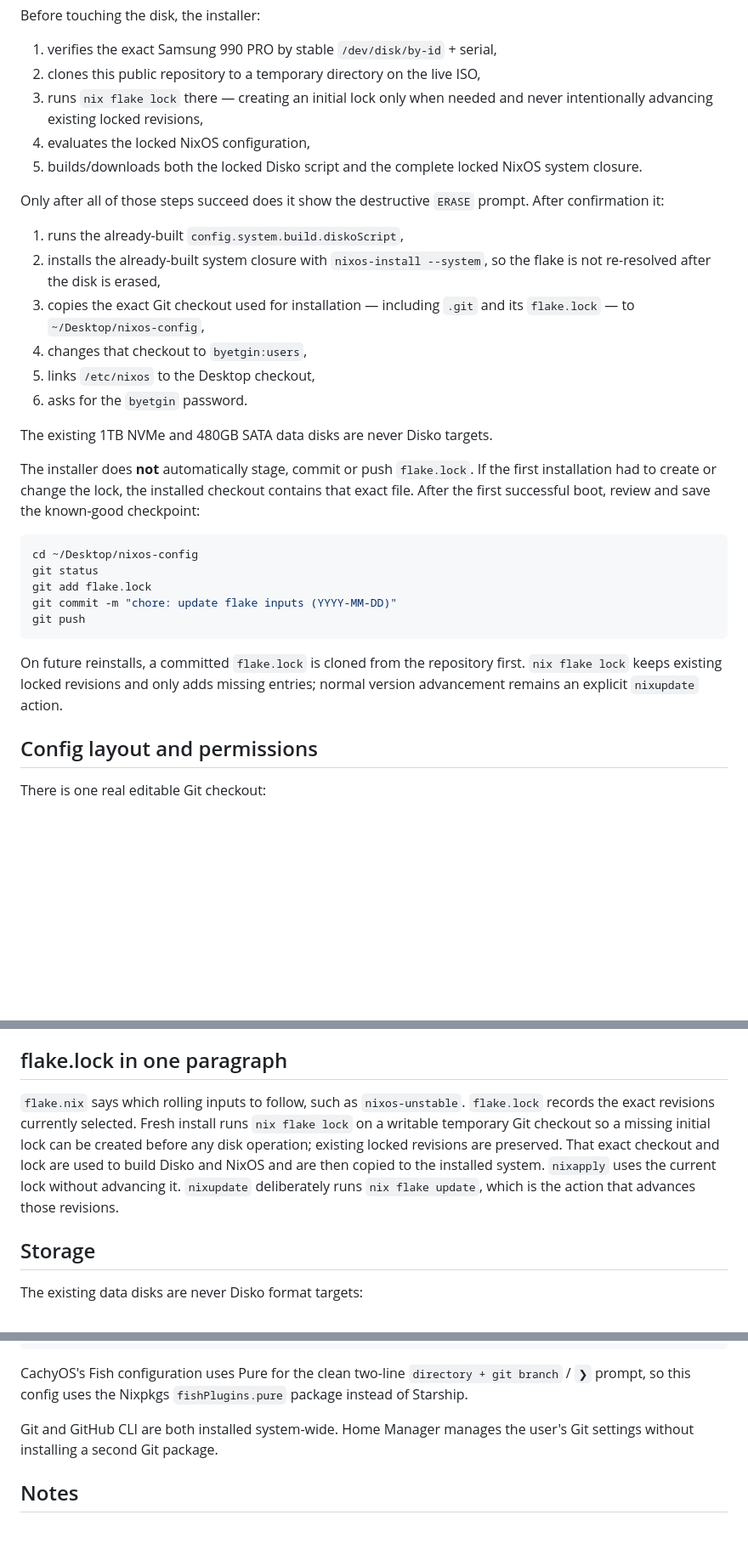
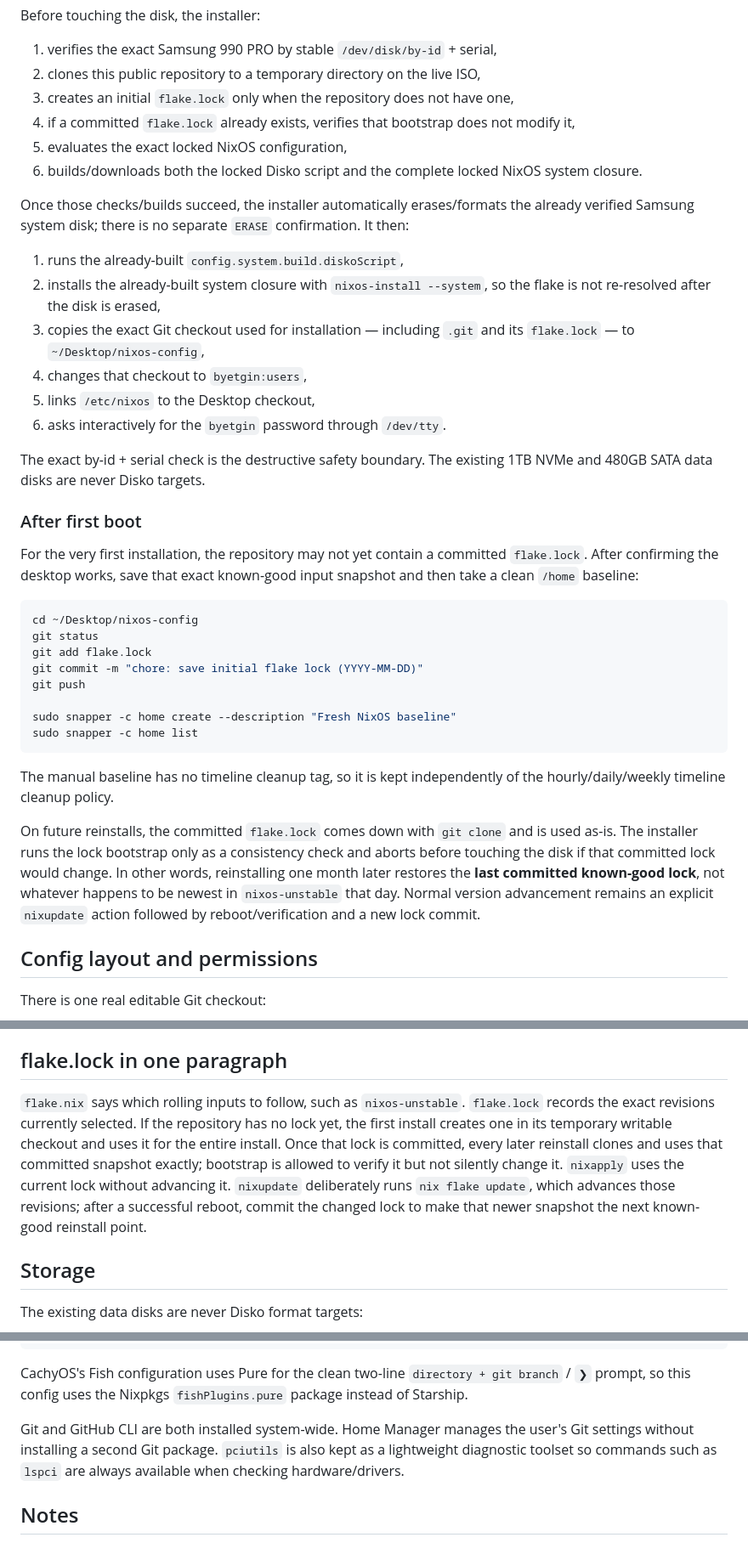
Before and after one commit to Yakrel/nixos-config, a Markdown page: README.md, 3 parts joined by grey strips. Shown at 85% size. Drawn GitHub-style; blank space fills up the shorter version.

Commit message:
document verified first-boot and reinstall flow

````diff
--- a/README.md
+++ b/README.md
@@ -96,32 +96,40 @@ Before touching the disk, the installer:
 
 1. verifies the exact Samsung 990 PRO by stable `/dev/disk/by-id` + serial,
 2. clones this public repository to a temporary directory on the live ISO,
-3. runs `nix flake lock` there — creating an initial lock only when needed and never intentionally advancing existing locked revisions,
-4. evaluates the locked NixOS configuration,
-5. builds/downloads both the locked Disko script and the complete locked NixOS system closure.
+3. creates an initial `flake.lock` only when the repository does not have one,
+4. if a committed `flake.lock` already exists, verifies that bootstrap does not modify it,
+5. evaluates the exact locked NixOS configuration,
+6. builds/downloads both the locked Disko script and the complete locked NixOS system closure.
 
-Only after all of those steps succeed does it show the destructive `ERASE` prompt. After confirmation it:
+Once those checks/builds succeed, the installer automatically erases/formats the already verified Samsung system disk; there is no separate `ERASE` confirmation. It then:
 
 1. runs the already-built `config.system.build.diskoScript`,
 2. installs the already-built system closure with `nixos-install --system`, so the flake is not re-resolved after the disk is erased,
 3. copies the exact Git checkout used for installation — including `.git` and its `flake.lock` — to `~/Desktop/nixos-config`,
 4. changes that checkout to `byetgin:users`,
 5. links `/etc/nixos` to the Desktop checkout,
-6. asks for the `byetgin` password.
+6. asks interactively for the `byetgin` password through `/dev/tty`.
 
-The existing 1TB NVMe and 480GB SATA data disks are never Disko targets.
+The exact by-id + serial check is the destructive safety boundary. The existing 1TB NVMe and 480GB SATA data disks are never Disko targets.
 
-The installer does **not** automatically stage, commit or push `flake.lock`. If the first installation had to create or change the lock, the installed checkout contains that exact file. After the first successful boot, review and save the known-good checkpoint:
+### After first boot
+
+For the very first installation, the repository may not yet contain a committed `flake.lock`. After confirming the desktop works, save that exact known-good input snapshot and then take a clean `/home` baseline:
 
 ```bash
 cd ~/Desktop/nixos-config
 git status
 git add flake.lock
-git commit -m "chore: update flake inputs (YYYY-MM-DD)"
+git commit -m "chore: save initial flake lock (YYYY-MM-DD)"
 git push
+
+sudo snapper -c home create --description "Fresh NixOS baseline"
+sudo snapper -c home list
 ```
 
-On future reinstalls, a committed `flake.lock` is cloned from the repository first. `nix flake lock` keeps existing locked revisions and only adds missing entries; normal version advancement remains an explicit `nixupdate` action.
+The manual baseline has no timeline cleanup tag, so it is kept independently of the hourly/daily/weekly timeline cleanup policy.
+
+On future reinstalls, the committed `flake.lock` comes down with `git clone` and is used as-is. The installer runs the lock bootstrap only as a consistency check and aborts before touching the disk if that committed lock would change. In other words, reinstalling one month later restores the **last committed known-good lock**, not whatever happens to be newest in `nixos-unstable` that day. Normal version advancement remains an explicit `nixupdate` action followed by reboot/verification and a new lock commit.
 
 ## Config layout and permissions
 
@@ -143,7 +151,7 @@ The installer creates:
 
 ## flake.lock in one paragraph
 
-`flake.nix` says which rolling inputs to follow, such as `nixos-unstable`. `flake.lock` records the exact revisions currently selected. Fresh install runs `nix flake lock` on a writable temporary Git checkout so a missing initial lock can be created before any disk operation; existing locked revisions are preserved. That exact checkout and lock are used to build Disko and NixOS and are then copied to the installed system. `nixapply` uses the current lock without advancing it. `nixupdate` deliberately runs `nix flake update`, which is the action that advances those revisions.
+`flake.nix` says which rolling inputs to follow, such as `nixos-unstable`. `flake.lock` records the exact revisions currently selected. If the repository has no lock yet, the first install creates one in its temporary writable checkout and uses it for the entire install. Once that lock is committed, every later reinstall clones and uses that committed snapshot exactly; bootstrap is allowed to verify it but not silently change it. `nixapply` uses the current lock without advancing it. `nixupdate` deliberately runs `nix flake update`, which advances those revisions; after a successful reboot, commit the changed lock to make that newer snapshot the next known-good reinstall point.
 
 ## Storage
 
@@ -201,7 +209,7 @@ JetBrains Mono Nerd Font
 
 CachyOS's Fish configuration uses Pure for the clean two-line `directory + git branch` / `❯` prompt, so this config uses the Nixpkgs `fishPlugins.pure` package instead of Starship.
 
-Git and GitHub CLI are both installed system-wide. Home Manager manages the user's Git settings without installing a second Git package.
+Git and GitHub CLI are both installed system-wide. Home Manager manages the user's Git settings without installing a second Git package. `pciutils` is also kept as a lightweight diagnostic toolset so commands such as `lspci` are always available when checking hardware/drivers.
 
 ## Notes
 
````
